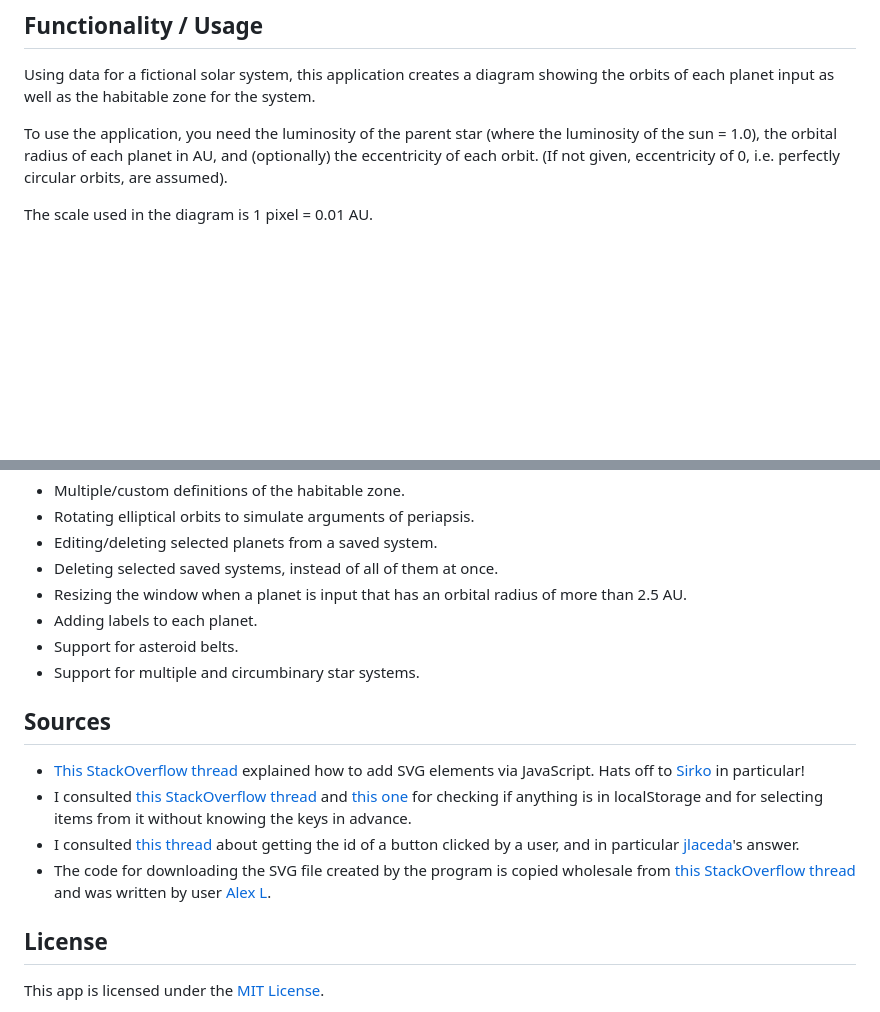
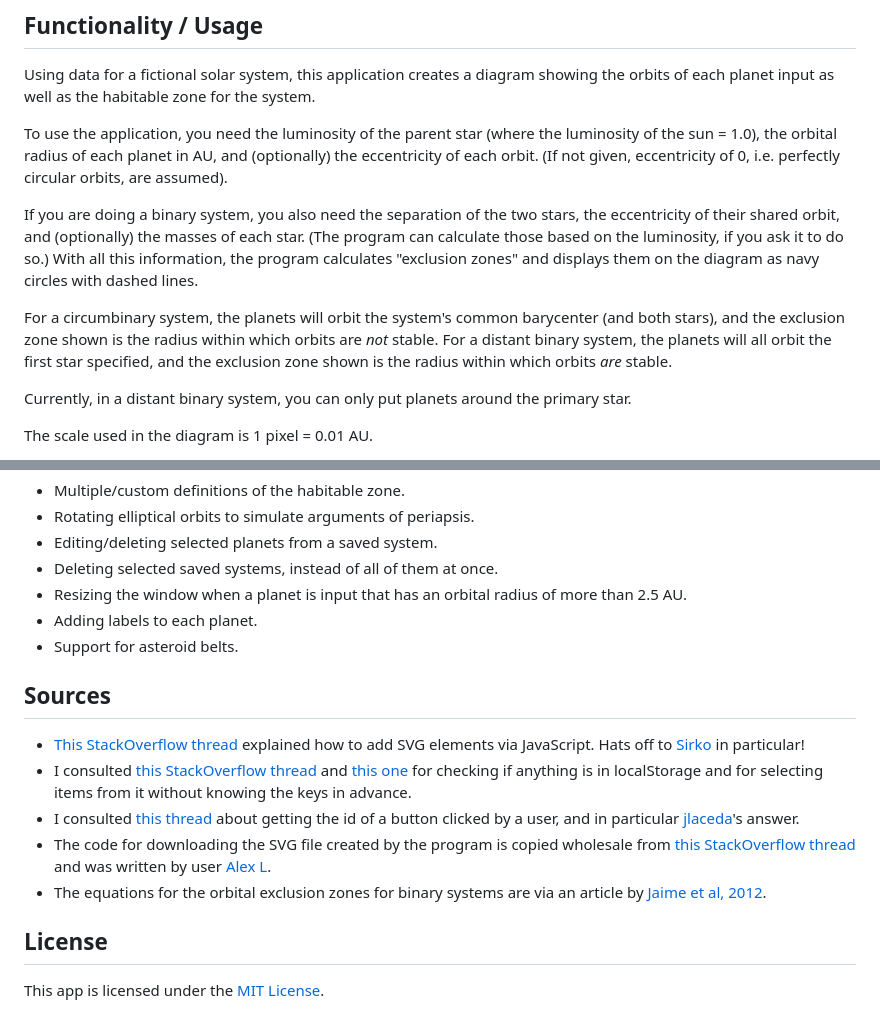
Before and after one commit to giancarlow333/solar-system-diagrammer, a Markdown page: README.md, 2 parts joined by grey strips. Rendered like a GitHub page; blank space fills up the shorter version.

```diff
--- a/README.md
+++ b/README.md
@@ -7,6 +7,12 @@ Generate an SVG diagram of a custom solar system using HTML and JavaScript.
 Using data for a fictional solar system, this application creates a diagram showing the orbits of each planet input as well as the habitable zone for the system.
 
 To use the application, you need the luminosity of the parent star (where the luminosity of the sun = 1.0), the orbital radius of each planet in AU, and (optionally) the eccentricity of each orbit.  (If not given, eccentricity of 0, i.e. perfectly circular orbits, are assumed).
+
+If you are doing a binary system, you also need the separation of the two stars, the eccentricity of their shared orbit, and (optionally) the masses of each star.  (The program can calculate those based on the luminosity, if you ask it to do so.)  With all this information, the program calculates "exclusion zones" and displays them on the diagram as navy circles with dashed lines.
+
+For a circumbinary system, the planets will orbit the system's common barycenter (and both stars), and the exclusion zone shown is the radius within which orbits are *not* stable.  For a distant binary system, the planets will all orbit the first star specified, and the exclusion zone shown is the radius within which orbits *are* stable.
+
+Currently, in a distant binary system, you can only put planets around the primary star.
 
 The scale used in the diagram is 1 pixel = 0.01 AU.
 
@@ -35,7 +41,6 @@ Planned future developments include:
 * Resizing the window when a planet is input that has an orbital radius of more than 2.5 AU.
 * Adding labels to each planet.
 * Support for asteroid belts.
-* Support for multiple and circumbinary star systems.
 
 ## Sources
 
@@ -43,6 +48,7 @@ Planned future developments include:
 * I consulted [this StackOverflow thread](https://stackoverflow.com/questions/47845210/check-if-exist-any-key-localstorage-javascript) and [this one](https://stackoverflow.com/questions/17745292/how-to-retrieve-all-localstorage-items-without-knowing-the-keys-in-advance) for checking if anything is in localStorage and for selecting items from it without knowing the keys in advance.
 * I consulted [this thread](//https://stackoverflow.com/questions/10291017/how-to-get-id-of-button-user-just-clicked) about getting the id of a button clicked by a user, and in particular [jlaceda](https://stackoverflow.com/users/1332190/jlaceda)'s answer.
 * The code for downloading the SVG file created by the program is copied wholesale from [this StackOverflow thread](https://stackoverflow.com/questions/60241398/how-to-download-and-svg-element-as-an-svg-file) and was written by user [Alex L](https://stackoverflow.com/users/9792594/alex-l).
+* The equations for the orbital exclusion zones for binary systems are via an article by [Jaime et al, 2012](https://arxiv.org/abs/1208.2051).
 
 ## License
 
```
